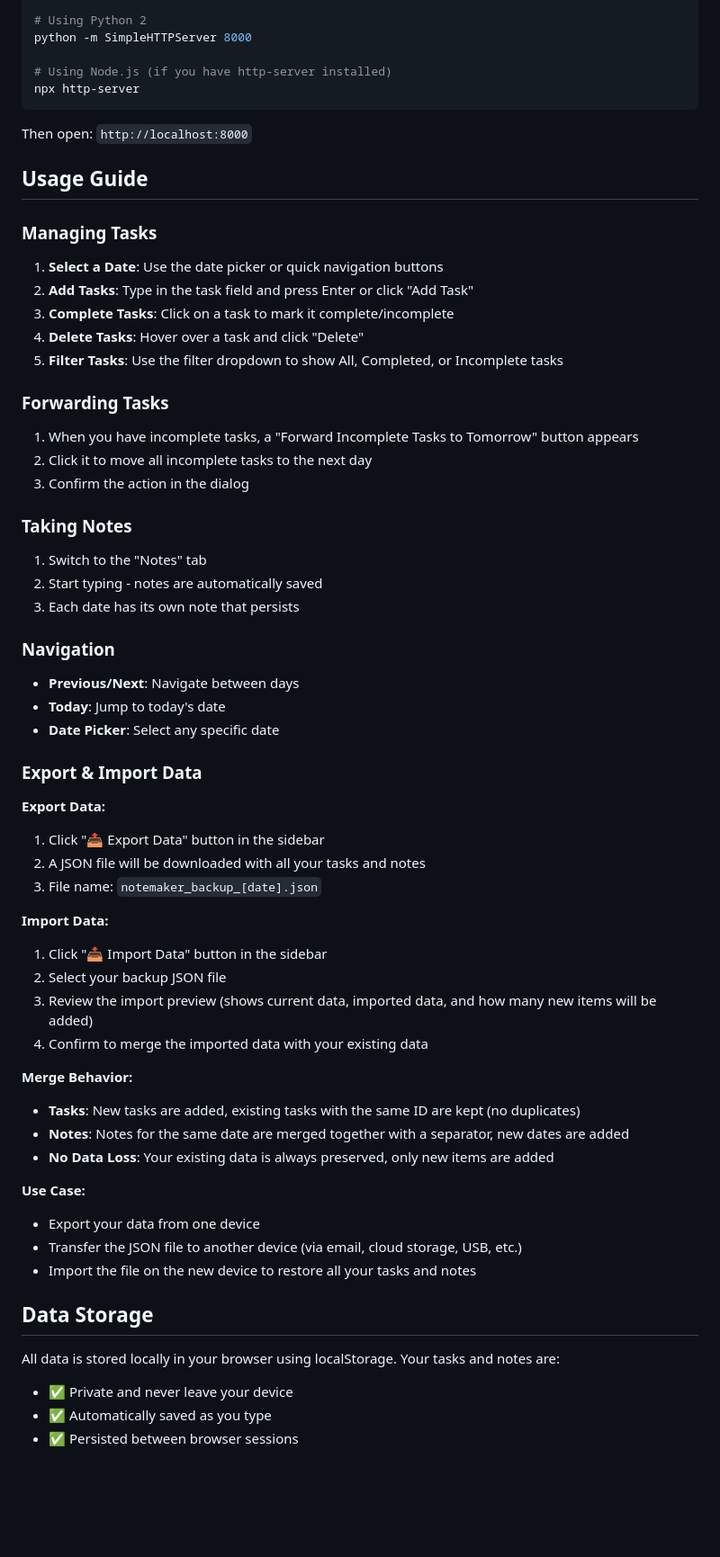
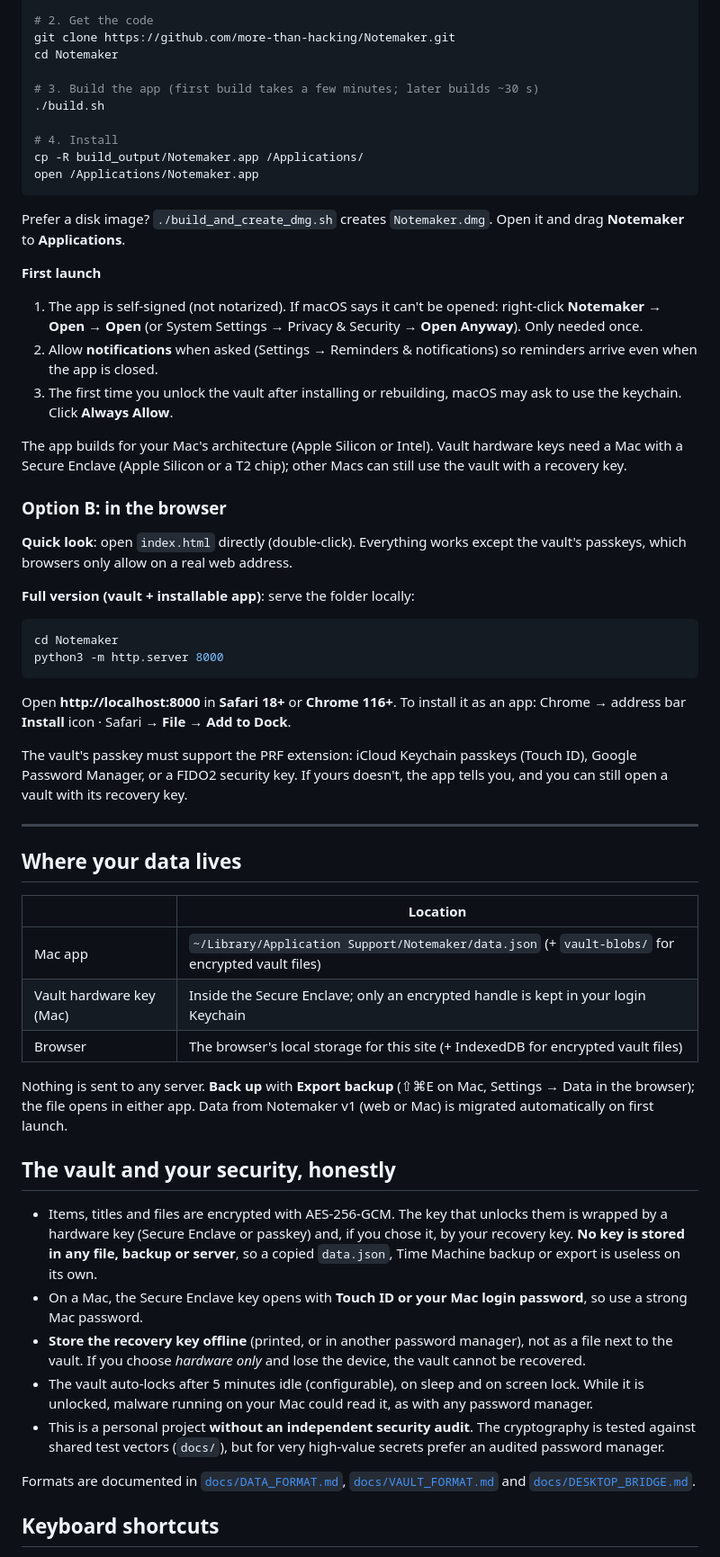
Before and after one commit to more-than-hacking/Notemaker, a Markdown page: README.md, the part around one of its changes. Shown at 90% size. GitHub-like rendering; blank space fills up the shorter version.

````diff
--- a/README.md
+++ b/README.md
@@ -35,68 +47,74 @@ python3 -m http.server 8000
 
-# Using Python 2
-python -m SimpleHTTPServer 8000
+# 2. Get the code
+git clone https://github.com/more-than-hacking/Notemaker.git
+cd Notemaker
 
-# Using Node.js (if you have http-server installed)
-npx http-server
+# 3. Build the app (first build takes a few minutes; later builds ~30 s)
+./build.sh
+
+# 4. Install
+cp -R build_output/Notemaker.app /Applications/
+open /Applications/Notemaker.app
 ```
 
-Then open: `http://localhost:8000`
+Prefer a disk image? `./build_and_create_dmg.sh` creates `Notemaker.dmg`. Open it and drag **Notemaker** to **Applications**.
 
-## Usage Guide
+**First launch**
+1. The app is self-signed (not notarized). If macOS says it can't be opened: right-click **Notemaker** → **Open** → **Open**
+   (or System Settings → Privacy & Security → **Open Anyway**). Only needed once.
+2. Allow **notifications** when asked (Settings → Reminders & notifications) so reminders arrive even when the app is closed.
+3. The first time you unlock the vault after installing or rebuilding, macOS may ask to use the keychain.
+   Click **Always Allow**.
 
-### Managing Tasks
+The app builds for your Mac's architecture (Apple Silicon or Intel). Vault hardware keys need a Mac with a
+Secure Enclave (Apple Silicon or a T2 chip); other Macs can still use the vault with a recovery key.
 
-1. **Select a Date**: Use the date picker or quick navigation buttons
-2. **Add Tasks**: Type in the task field and press Enter or click "Add Task"
-3. **Complete Tasks**: Click on a task to mark it complete/incomplete
-4. **Delete Tasks**: Hover over a task and click "Delete"
-5. **Filter Tasks**: Use the filter dropdown to show All, Completed, or Incomplete tasks
+### Option B: in the browser
 
-### Forwarding Tasks
+**Quick look**: open `index.html` directly (double-click). Everything works except the vault's passkeys,
+which browsers only allow on a real web address.
 
-1. When you have incomplete tasks, a "Forward Incomplete Tasks to Tomorrow" button appears
-2. Click it to move all incomplete tasks to the next day
-3. Confirm the action in the dialog
+**Full version (vault + installable app)**: serve the folder locally:
 
-### Taking Notes
+```bash
+cd Notemaker
+python3 -m http.server 8000
+```
 
-1. Switch to the "Notes" tab
-2. Start typing - notes are automatically saved
-3. Each date has its own note that persists
+Open **http://localhost:8000** in **Safari 18+** or **Chrome 116+**. To install it as an app:
+Chrome → address bar **Install** icon · Safari → **File → Add to Dock**.
 
-### Navigation
+The vault's passkey must support the PRF extension: iCloud Keychain passkeys (Touch ID), Google Password Manager,
+or a FIDO2 security key. If yours doesn't, the app tells you, and you can still open a vault with its recovery key.
 
-- **Previous/Next**: Navigate between days
-- **Today**: Jump to today's date
-- **Date Picker**: Select any specific date
+---
 
-### Export & Import Data
+## Where your data lives
 
-**Export Data:**
-1. Click "📤 Export Data" button in the sidebar
-2. A JSON file will be downloaded with all your tasks and notes
-3. File name: `notemaker_backup_[date].json`
+| | Location |
+|---|---|
+| Mac app | `~/Library/Application Support/Notemaker/data.json` (+ `vault-blobs/` for encrypted vault files) |
+| Vault hardware key (Mac) | Inside the Secure Enclave; only an encrypted handle is kept in your login Keychain |
+| Browser | The browser's local storage for this site (+ IndexedDB for encrypted vault files) |
 
-**Import Data:**
-1. Click "📥 Import Data" button in the sidebar
-2. Select your backup JSON file
-3. Review the import preview (shows current data, imported data, and how many new items will be added)
-4. Confirm to merge the imported data with your existing data
+Nothing is sent to any server. **Back up** with **Export backup** (⇧⌘E on Mac, Settings → Data in the browser);
+the file opens in either app. Data from Notemaker v1 (web or Mac) is migrated automatically on first launch.
 
-**Merge Behavior:**
-- **Tasks**: New tasks are added, existing tasks with the same ID are kept (no duplicates)
-- **Notes**: Notes for the same date are merged together with a separator, new dates are added
-- **No Data Loss**: Your existing data is always preserved, only new items are added
+## The vault and your security, honestly
 
-**Use Case:**
-- Export your data from one device
-- Transfer the JSON file to another device (via email, cloud storage, USB, etc.)
-- Import the file on the new device to restore all your tasks and notes
+- Items, titles and files are encrypted with AES-256-GCM. The key that unlocks them is wrapped by a hardware key
+  (Secure Enclave or passkey) and, if you chose it, by your recovery key. **No key is stored in any file, backup or
+  server**, so a copied `data.json`, Time Machine backup or export is useless on its own.
+- On a Mac, the Secure Enclave key opens with **Touch ID or your Mac login password**, so use a strong Mac password.
+- **Store the recovery key offline** (printed, or in another password manager), not as a file next to the vault.
+  If you choose *hardware only* and lose the device, the vault cannot be recovered.
+- The vault auto-locks after 5 minutes idle (configurable), on sleep and on screen lock. While it is unlocked,
+  malware running on your Mac could read it, as with any password manager.
+- This is a personal project **without an independent security audit**. The cryptography is tested against shared
+  test vectors (`docs/`), but for very high-value secrets prefer an audited password manager.
 
-## Data Storage
+Formats are documented in [`docs/DATA_FORMAT.md`](docs/DATA_FORMAT.md), [`docs/VAULT_FORMAT.md`](docs/VAULT_FORMAT.md)
+and [`docs/DESKTOP_BRIDGE.md`](docs/DESKTOP_BRIDGE.md).
 
-All data is stored locally in your browser using localStorage. Your tasks and notes are:
-- ✅ Private and never leave your device
-- ✅ Automatically saved as you type
-- ✅ Persisted between browser sessions
+## Keyboard shortcuts
 
````
Also changed, not shown: other parts of README.md (+68 -30 lines), docs/screenshots/detail-login-dark-1280.png (added), docs/screenshots/generator-dark-1280.png (added), docs/screenshots/list-light-390.png (added), docs/screenshots/recovery-key-light-1280.png (added), docs/screenshots/setup-dark-1280.png (added), docs/screenshots/unlock-dark-1280.png (added), 1 other file.
